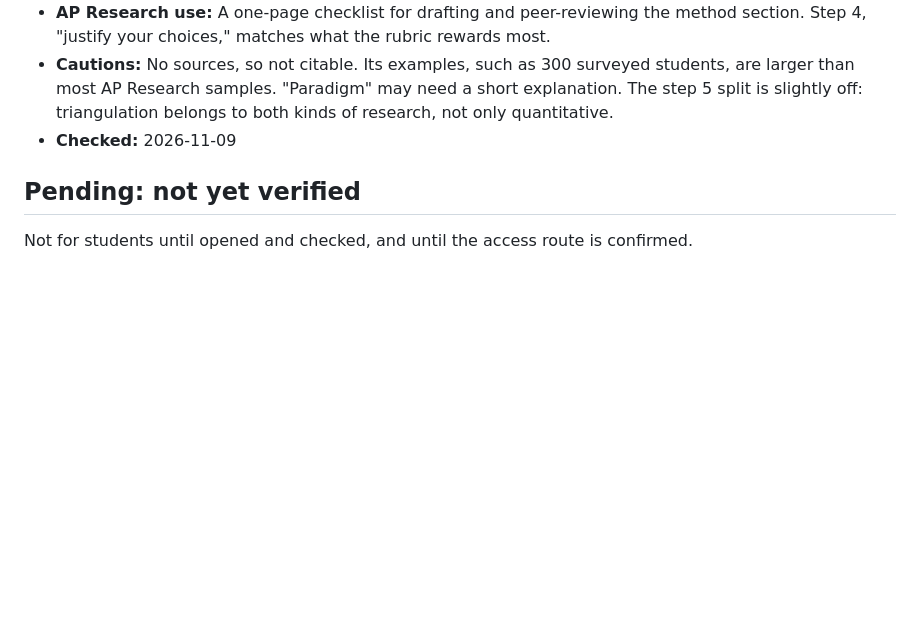
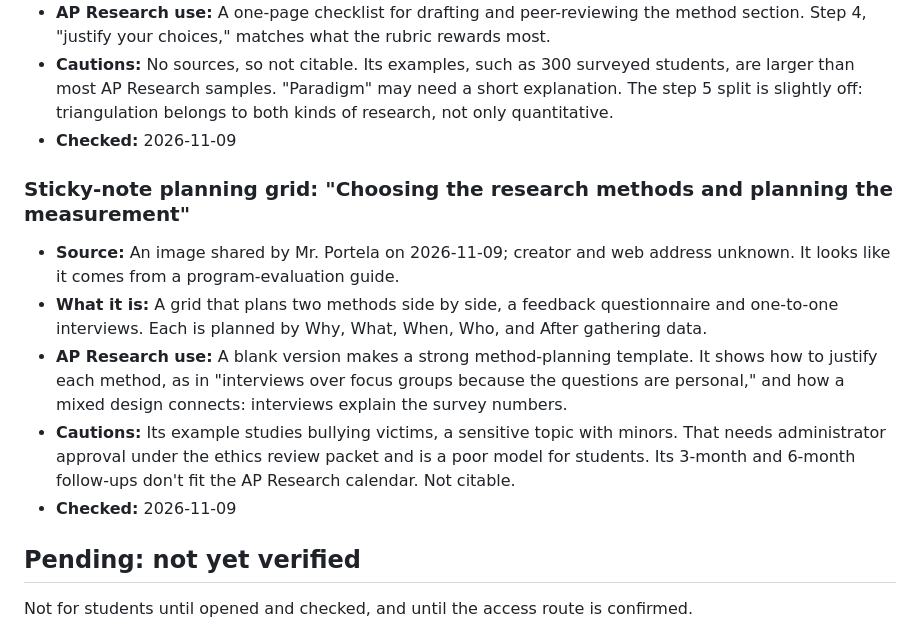
Before and after one commit to josevillar-sketch/search-guide, a Markdown page: RESOURCES.md, the part around the change. GitHub-like rendering; blank space fills up the shorter version.

Commit message:
Log the methods planning grid as background reading
Co-Authored-By: Claude Opus 5.5 <noreply@anthropic.com>
Claude-Session: https://claude.ai/code/session_01GbL2YZzwhy1hKdSt9U8pAi

```diff
--- a/RESOURCES.md
+++ b/RESOURCES.md
@@ -45,6 +45,14 @@ Each entry: what it is, the AP Research use, cautions, and the date it was check
 - **Cautions:** No sources, so not citable. Its examples, such as 300 surveyed students, are larger than most AP Research samples. "Paradigm" may need a short explanation. The step 5 split is slightly off: triangulation belongs to both kinds of research, not only quantitative.
 - **Checked:** 2026-11-09
 
+### Sticky-note planning grid: "Choosing the research methods and planning the measurement"
+
+- **Source:** An image shared by Mr. Portela on 2026-11-09; creator and web address unknown. It looks like it comes from a program-evaluation guide.
+- **What it is:** A grid that plans two methods side by side, a feedback questionnaire and one-to-one interviews. Each is planned by Why, What, When, Who, and After gathering data.
+- **AP Research use:** A blank version makes a strong method-planning template. It shows how to justify each method, as in "interviews over focus groups because the questions are personal," and how a mixed design connects: interviews explain the survey numbers.
+- **Cautions:** Its example studies bullying victims, a sensitive topic with minors. That needs administrator approval under the ethics review packet and is a poor model for students. Its 3-month and 6-month follow-ups don't fit the AP Research calendar. Not citable.
+- **Checked:** 2026-11-09
+
 ## Pending: not yet verified
 
 Not for students until opened and checked, and until the access route is confirmed.
```
